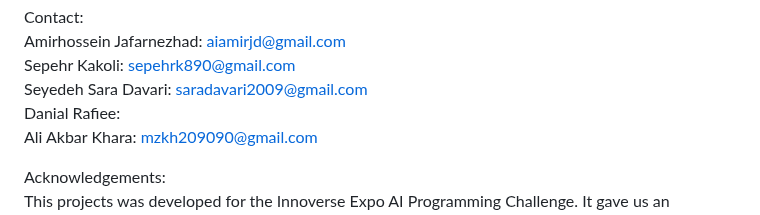
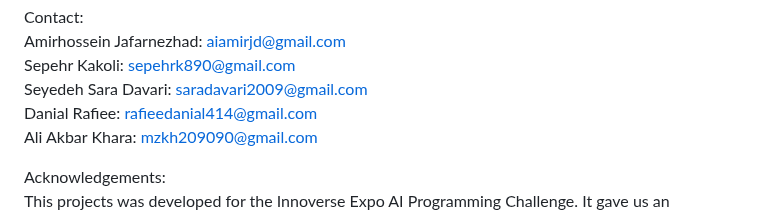
Before and after one commit to Ajafarnezhad/AI-Archaeologist-Lost-Language-Reconstruction, a Markdown page: README.md, the part around the change. GitHub-like rendering.

```diff
--- a/README.md
+++ b/README.md
@@ -95,7 +95,7 @@ Contact:
 Amirhossein Jafarnezhad: aiamirjd@gmail.com
 Sepehr Kakoli: sepehrk890@gmail.com
 Seyedeh Sara Davari: saradavari2009@gmail.com
-Danial Rafiee:
+Danial Rafiee: rafieedanial414@gmail.com
 Ali Akbar Khara: mzkh209090@gmail.com
 
 Acknowledgements:
```
